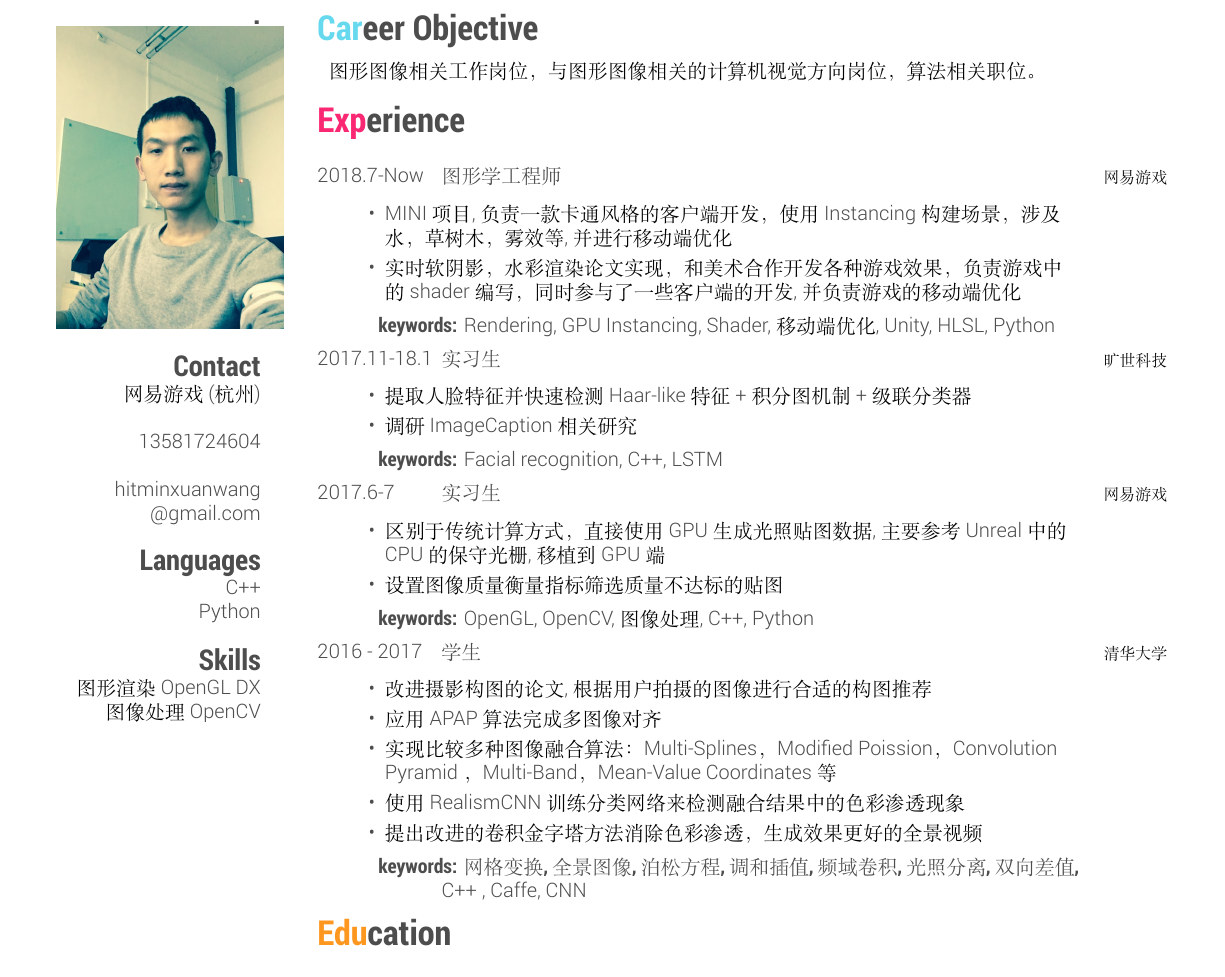
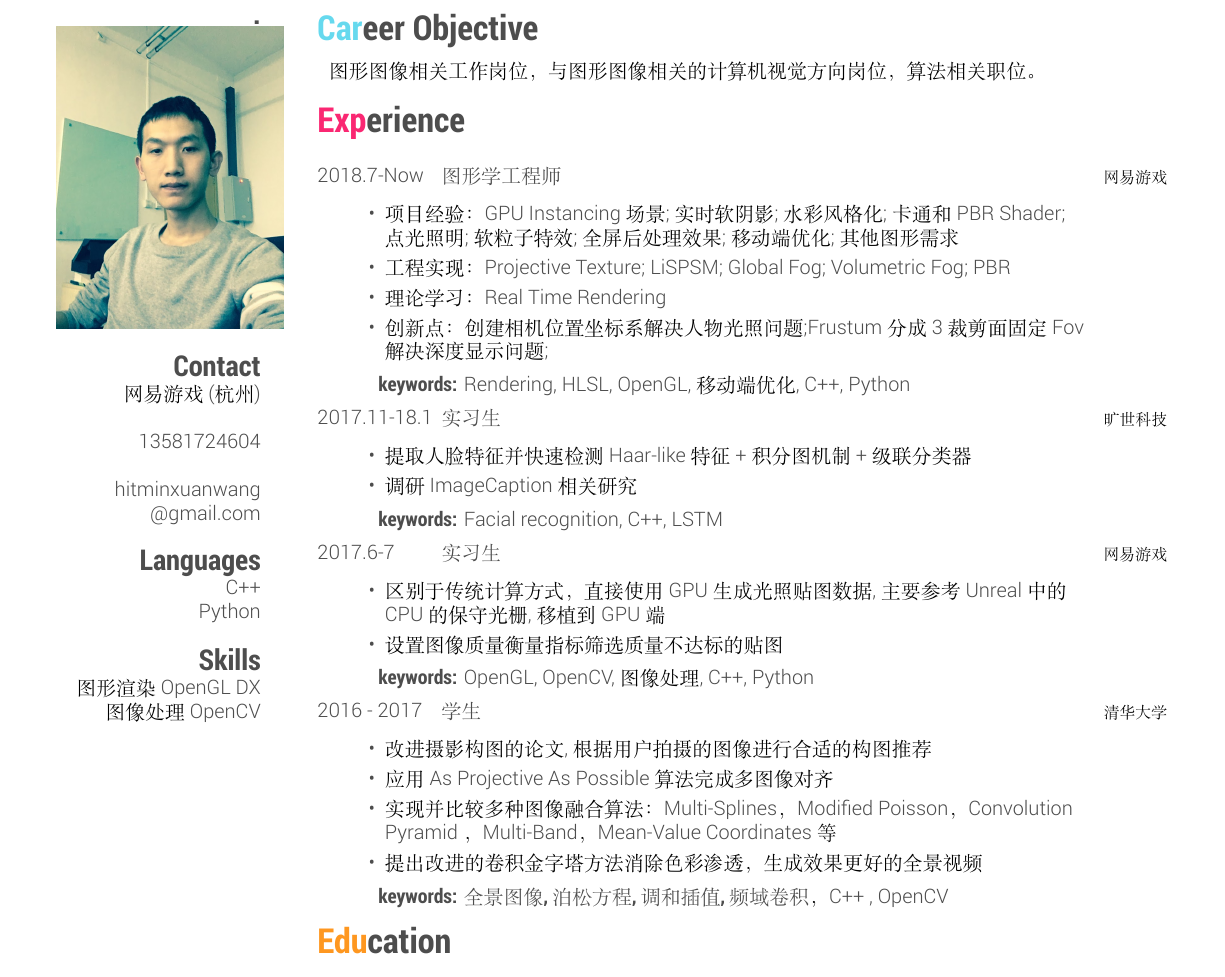
Before and after one commit to hitminxuanwang/cv, a LaTeX CV (main.tex): part of the page, cut so that both start at the same text. Compiled offline with XeLaTeX.

Commit message:
cv version3

```diff
--- a/main.tex
+++ b/main.tex
@@ -35,13 +35,13 @@ Python
     \leftmargini=-1cm
     \begin{itemize}
       \setlength{\itemsep}{3pt}
-      \item {MINI项目, 负责一款卡通风格的客户端开发，使用Instancing构建场景，涉及\\水，草树木，
-      雾效等,并进行移动端优化}
-      \item {实时软阴影，水彩渲染论文实现，和美术合作开发各种游戏效果，负责游戏中\\的shader编写，同时参与了一些客户端的
-      开发,并负责游戏的移动端优化}
+      \item {项目经验：GPU Instancing场景;实时软阴影;水彩风格化;卡通和PBR Shader; \\点光照明;软粒子特效;全屏后处理效果; 移动端优化;其他图形需求}
+      \item {工程实现：Projective Texture; LiSPSM; Global Fog; Volumetric Fog; PBR}
+      \item {理论学习： Real Time Rendering}
+      \item {创新点：创建相机位置坐标系解决人物光照问题;Frustum分成3裁剪面固定Fov\\解决深度显示问题;}
     \end{itemize}
     \vspace{5pt}
-    \hspace{-1.2cm} \textbf{keywords:} \emph{Rendering}, GPU Instancing, Shader,移动端优化, Unity, HLSL, Python
+    \hspace{-1.2cm} \textbf{keywords:} \emph{Rendering}, HLSL, OpenGL, 移动端优化, C++, Python
   }
 
 \entry
@@ -86,14 +86,13 @@ Python
     \begin{itemize}
       \setlength{\itemsep}{3pt}
       \item {改进摄影构图的论文,根据用户拍摄的图像进行合适的构图推荐}
-      \item {应用APAP算法完成多图像对齐}
-      \item {实现比较多种图像融合算法：Multi-Splines，Modified Poission，Convolution\\ Pyramid
+      \item {应用As Projective As Possible算法完成多图像对齐}
+      \item {实现并比较多种图像融合算法：Multi-Splines，Modified Poisson，Convolution\\ Pyramid
       ， Multi-Band，Mean-Value Coordinates等}
-      \item {使用RealismCNN训练分类网络来检测融合结果中的色彩渗透现象}
       \item {提出改进的卷积金字塔方法消除色彩渗透，生成效果更好的全景视频}
     \end{itemize}
     \vspace{5pt}
-    \hspace{-1.2cm} \textbf{keywords:} \textbf{网格变换, 全景图像, 泊松方程, 调和插值, 频域卷积, 光照分离, 双向差值,}\\ {C++ , Caffe, CNN}
+    \hspace{-1.2cm} \textbf{keywords:} \textbf{全景图像, 泊松方程, 调和插值, 频域卷积}，{C++ , OpenCV}
 }
 
 \end{entrylist}
```
Also changed, not shown: main.pdf (deleted), mathen_cv.pdf, 2 other files.
